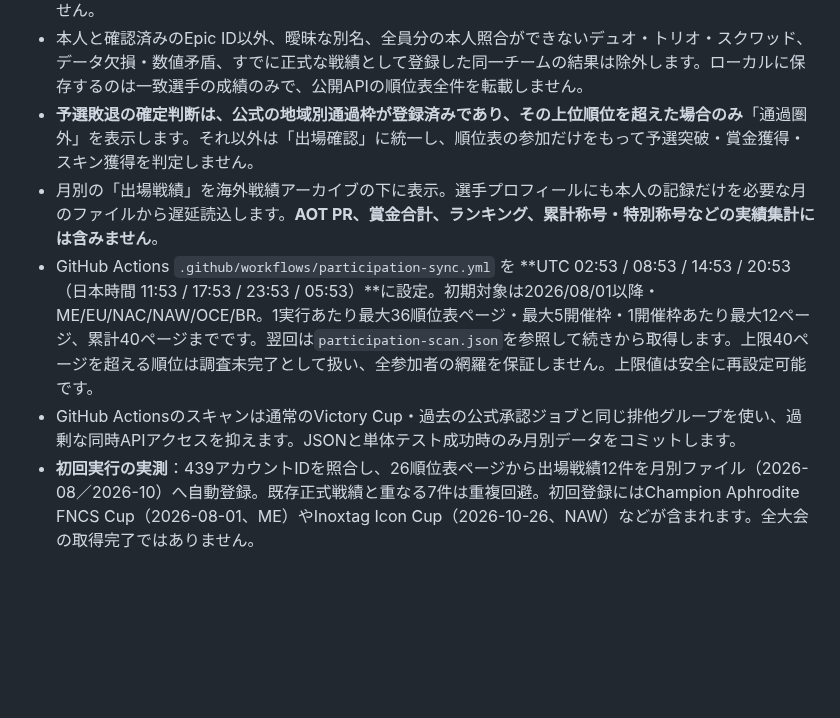
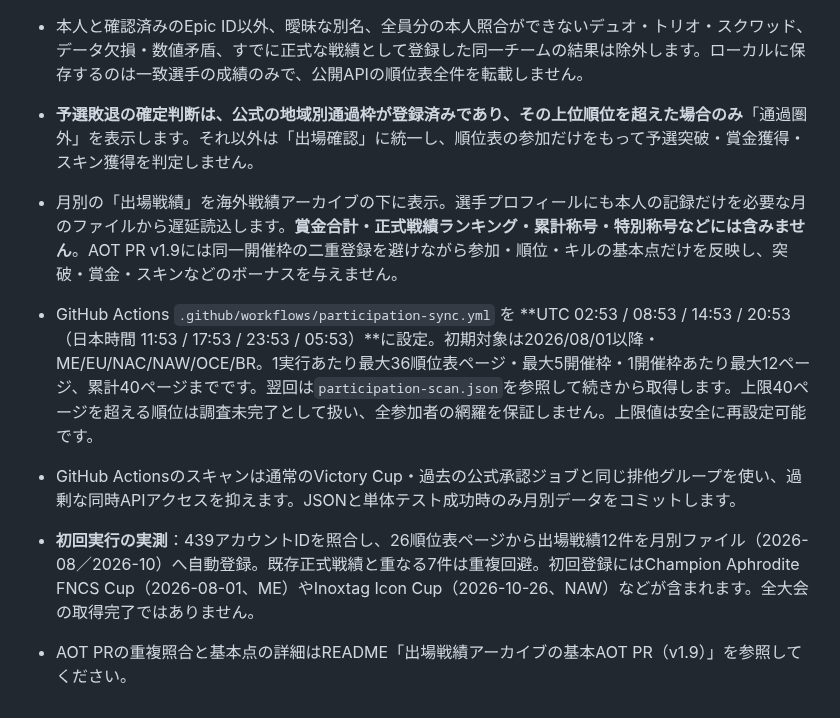
Before and after one commit to takezion62-hash/asia-on-tour, a Markdown page: AUTO_SYNC.md, the part around the change. GitHub-like rendering; blank space fills up the shorter version.

Commit message:
docs: align auto-participation operation with AOT PR v1.9 basic-score overlay

```diff
--- a/AUTO_SYNC.md
+++ b/AUTO_SYNC.md
@@ -83,7 +83,9 @@
 - `scripts/participation-sync.cjs` が大会一覧・順位表を読み取り、`scripts/participation-archive.cjs` が重複防止と月別保存を担当。`participation-index.json` に件数・月・選手名の検索索引、`participation/YYYY-MM.json` に個々の出場戦績を保存します。`results.json` と `updates.json` は触りません。
 - 本人と確認済みのEpic ID以外、曖昧な別名、全員分の本人照合ができないデュオ・トリオ・スクワッド、データ欠損・数値矛盾、すでに正式な戦績として登録した同一チームの結果は除外します。ローカルに保存するのは一致選手の成績のみで、公開APIの順位表全件を転載しません。
 - **予選敗退の確定判断は、公式の地域別通過枠が登録済みであり、その上位順位を超えた場合のみ**「通過圏外」を表示します。それ以外は「出場確認」に統一し、順位表の参加だけをもって予選突破・賞金獲得・スキン獲得を判定しません。
-- 月別の「出場戦績」を海外戦績アーカイブの下に表示。選手プロフィールにも本人の記録だけを必要な月のファイルから遅延読込します。**AOT PR、賞金合計、ランキング、累計称号・特別称号などの実績集計には含みません**。
+- 月別の「出場戦績」を海外戦績アーカイブの下に表示。選手プロフィールにも本人の記録だけを必要な月のファイルから遅延読込します。**賞金合計・正式戦績ランキング・累計称号・特別称号などには含みません**。AOT PR v1.9には同一開催枠の二重登録を避けながら参加・順位・キルの基本点だけを反映し、突破・賞金・スキンなどのボーナスを与えません。
 - GitHub Actions `.github/workflows/participation-sync.yml` を **UTC 02:53 / 08:53 / 14:53 / 20:53（日本時間 11:53 / 17:53 / 23:53 / 05:53）**に設定。初期対象は2026/08/01以降・ME/EU/NAC/NAW/OCE/BR。1実行あたり最大36順位表ページ・最大5開催枠・1開催枠あたり最大12ページ、累計40ページまでです。翌回は`participation-scan.json`を参照して続きから取得します。上限40ページを超える順位は調査未完了として扱い、全参加者の網羅を保証しません。上限値は安全に再設定可能です。
 - GitHub Actionsのスキャンは通常のVictory Cup・過去の公式承認ジョブと同じ排他グループを使い、過剰な同時APIアクセスを抑えます。JSONと単体テスト成功時のみ月別データをコミットします。
 - **初回実行の実測**：439アカウントIDを照合し、26順位表ページから出場戦績12件を月別ファイル（2026-08／2026-10）へ自動登録。既存正式戦績と重なる7件は重複回避。初回登録にはChampion Aphrodite FNCS Cup（2026-08-01、ME）やInoxtag Icon Cup（2026-10-26、NAW）などが含まれます。全大会の取得完了ではありません。
+
+- AOT PRの重複照合と基本点の詳細はREADME「出場戦績アーカイブの基本AOT PR（v1.9）」を参照してください。
```
